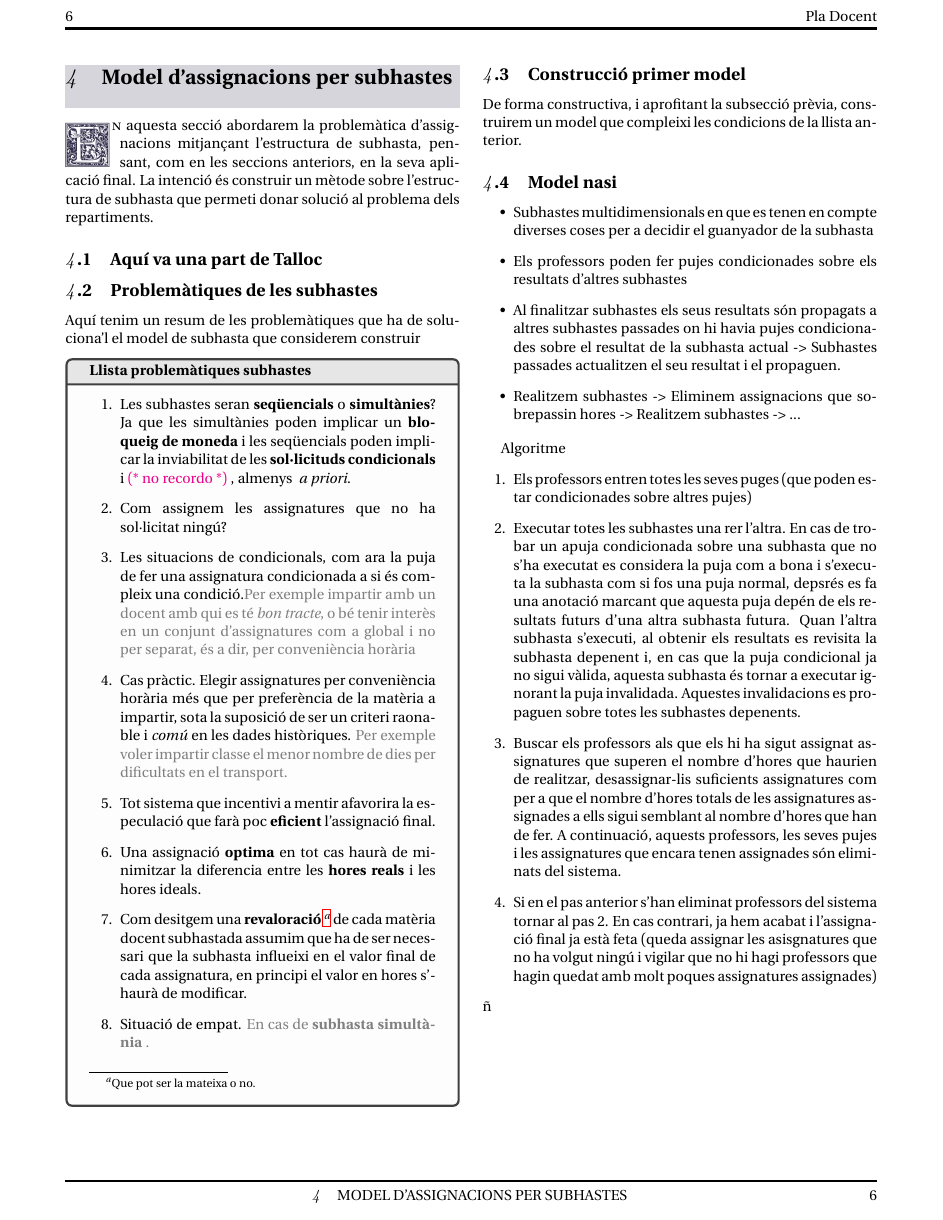
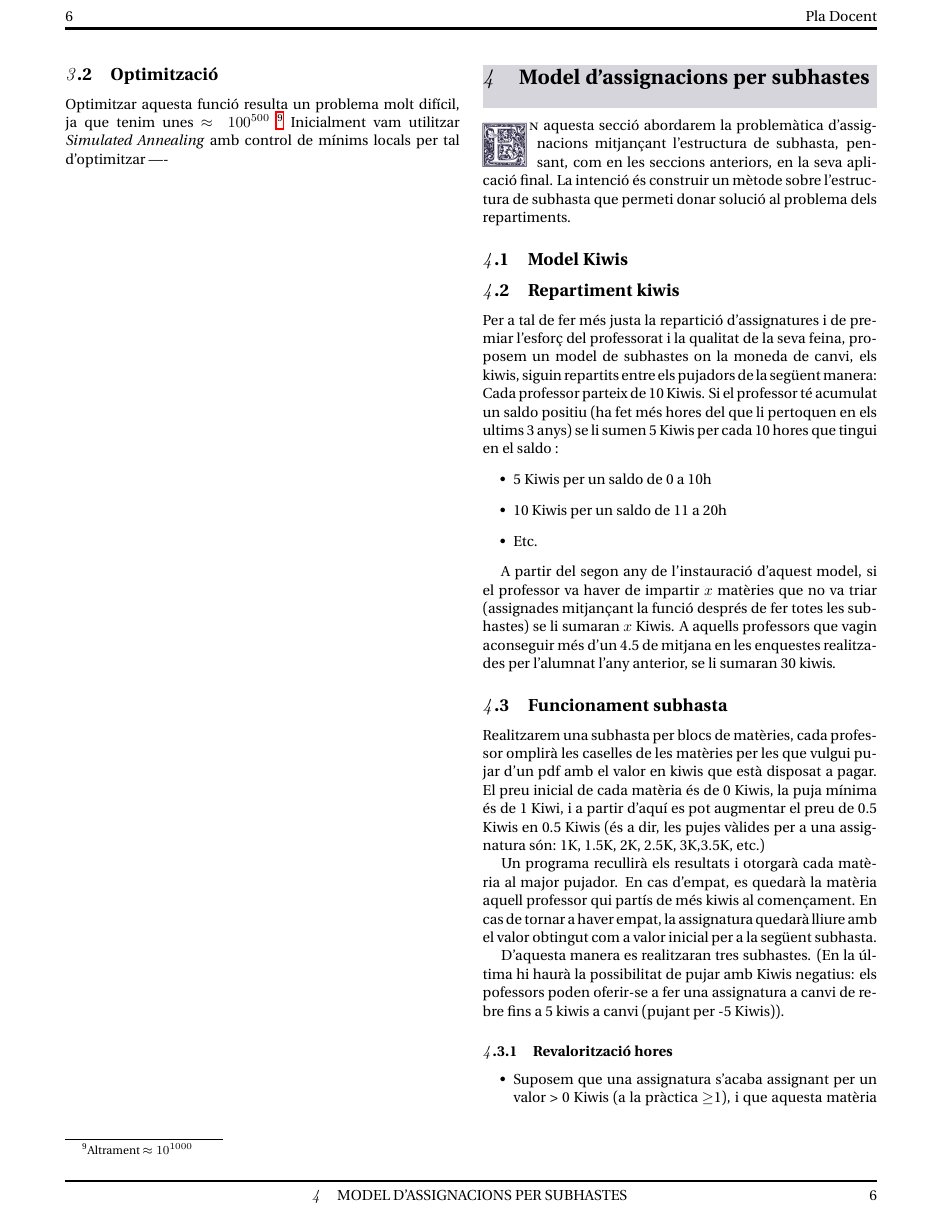
Before and after one commit to auctionize/asset-distribution-systems, a LaTeX document (TM_CP_Notes_.tex): page 6 of 7 before the commit and page 6 of 9 after it. Compiled offline with LaTeX, dvips and Ghostscript.

Commit message:
He ficat les parts de la subhasta en Kiwis i Analisis Saldos.

```diff
--- a/TM_CP_Notes_.tex
+++ b/TM_CP_Notes_.tex
@@ -400,3 +417,31 @@ Inicialment vam utilitzar \textit{Simulated Annealing} amb control de mínims lo
 	\section{Model d'assignacions  per subhastes  }
 \end{tcolorbox}
 \lettrine{E}n aquesta secció abordarem la problemàtica d'assignacions mitjançant l'estructura de subhasta, pensant, com en les seccions anteriors, en la seva aplicació final. La intenció  és construir un mètode sobre l'estructura de subhasta que permeti  donar solució al problema dels repartiments.
+\subsection{Model Kiwis}
+\subsection{Repartiment kiwis}
+Per a tal de fer més justa la repartició d'assignatures i de premiar l'esforç del professorat i la qualitat de la seva feina, proposem un model de subhastes on la moneda de canvi, els kiwis, siguin repartits entre els pujadors de la següent manera:
+Cada professor parteix de 10 Kiwis.
+Si el professor té acumulat un saldo positiu (ha fet més hores del que li pertoquen en els ultims 3 anys) se li sumen 5 Kiwis per cada 10 hores que tingui en el saldo :
+\begin{itemize}
+	\item 5 Kiwis per un saldo de 0 a 10h
+	\item 10 Kiwis per un saldo de 11 a 20h
+	\item  Etc.
+\end{itemize}
+
+A partir del segon any de l'instauració d'aquest model, si el professor va haver de impartir $x$ matèries que no va triar (assignades mitjançant la funció després de fer totes les subhastes) se li sumaran $x$ Kiwis. A aquells professors que vagin aconseguir més d'un 4.5 de mitjana en les enquestes realitzades per l'alumnat l'any anterior,  se li sumaran 30 kiwis.
+
+\subsection{Funcionament subhasta}
+
+Realitzarem una subhasta per blocs de matèries, cada professor omplirà les caselles de les matèries per les que vulgui pujar d'un pdf amb el valor en kiwis que està disposat  a pagar. El preu inicial de cada matèria és de 0 Kiwis, la puja mínima és de 1 Kiwi, i a partir d'aquí es pot augmentar el preu de 0.5 Kiwis en 0.5 Kiwis (és a dir, les pujes vàlides per a una assignatura són: 1K, 1.5K, 2K, 2.5K, 3K,3.5K, etc.)
+
+Un programa recullirà els resultats i otorgarà cada matèria al major pujador. En cas d'empat, es quedarà la matèria aquell professor qui partís de més kiwis al començament. En cas de tornar a haver empat, la assignatura quedarà lliure amb el valor obtingut com a valor inicial per a la següent subhasta.
+
+D'aquesta manera es realitzaran tres subhastes. (En la última hi haurà la possibilitat de pujar amb Kiwis negatius: els pofessors poden oferir-se a fer una assignatura a canvi de rebre fins a 5 kiwis a canvi (pujant per -5 Kiwis)).
+
+
+\subsubsection{Revalorització hores}
+
+\begin{itemize}
+	\item Suposem que una assignatura s'acaba assignant per un valor > 0 Kiwis (a la pràctica $\geq$1), i que aquesta matèria està valorada en h hores. Aleshores, el valor horari final de l'assignatura serà
+	$$
+	h' = h - \frac{num. profs. que. han. pujat}{num. profs. que. han. pujat + 1}
```
Also changed, not shown: Marti&Jaume/kiwis.tex (+4 -4 lines), TM_CP_Notes_.pdf, TM_CP_Notes_.tex (32 more changed lines).
